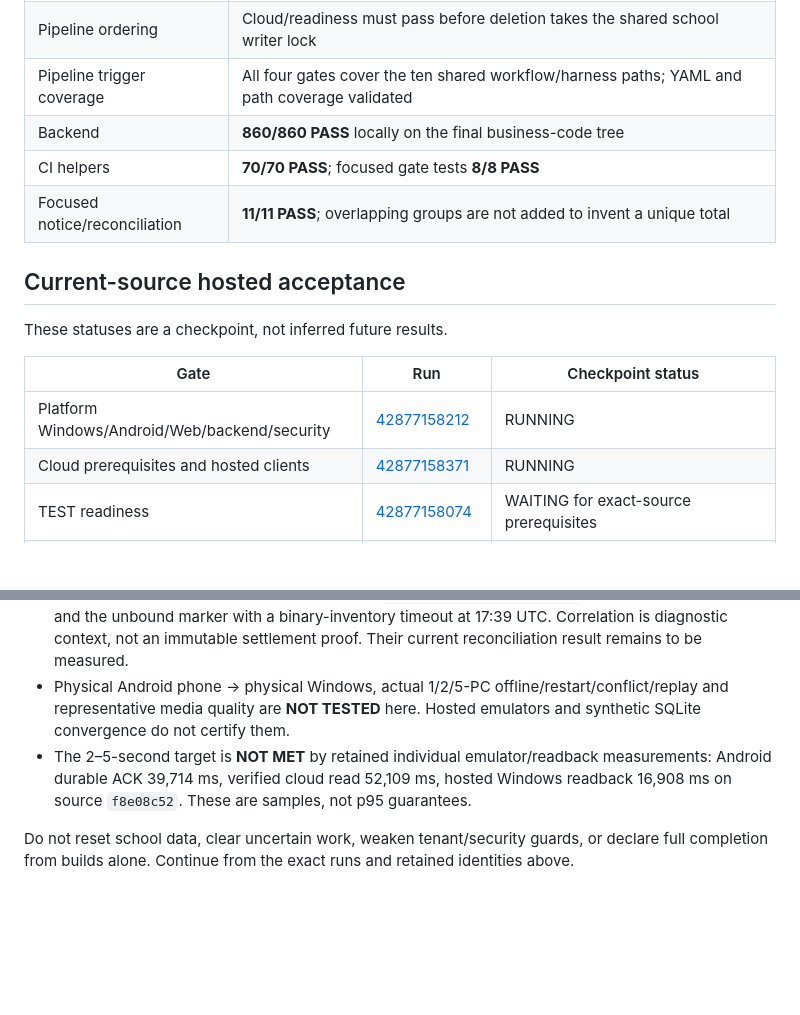
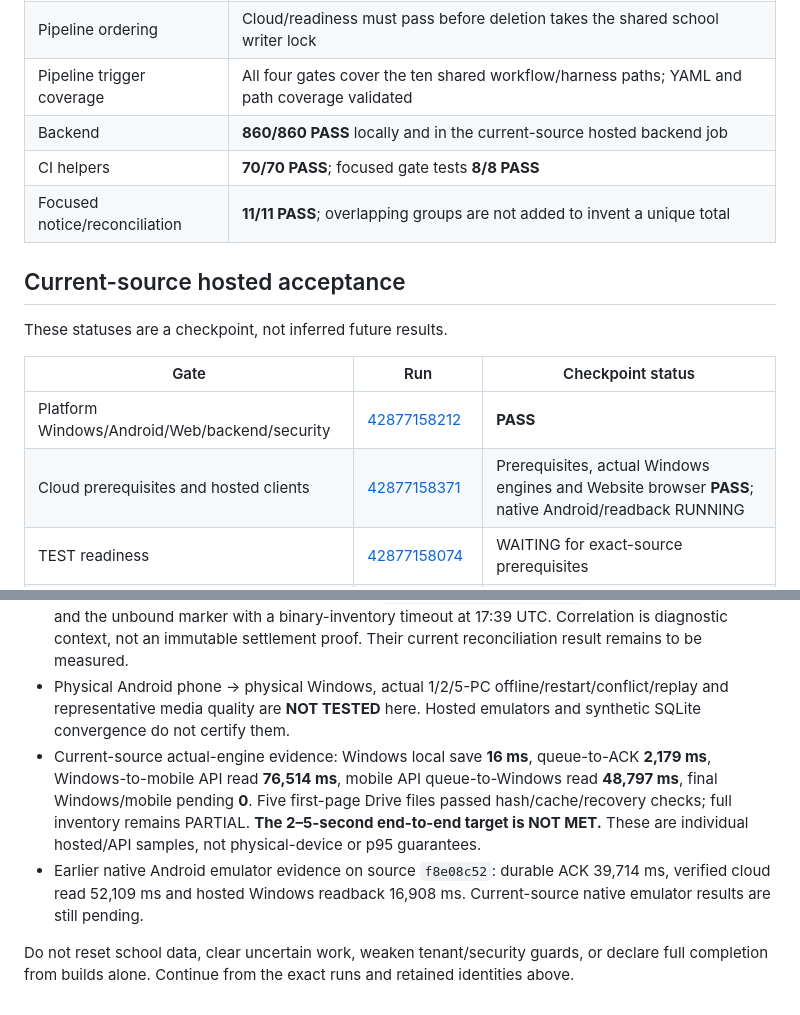
Before and after one commit to cscticket01-hash/Saarthi_Ai, a Markdown page: docs/test-acceptance-20261110.md, 2 parts joined by grey strips. GitHub-like rendering; blank space fills up the shorter version.

Commit message:
Record passing final platform builds and measured real TEST engine evidence

```diff
--- a/docs/test-acceptance-20261110.md
+++ b/docs/test-acceptance-20261110.md
@@ -21,7 +21,7 @@
 | Recovery monitor | Check the actual final signed owned-file read in resumed mode; distinguish read evidence from a new write ACK |
 | Pipeline ordering | Cloud/readiness must pass before deletion takes the shared school writer lock |
 | Pipeline trigger coverage | All four gates cover the ten shared workflow/harness paths; YAML and path coverage validated |
-| Backend | **860/860 PASS** locally on the final business-code tree |
+| Backend | **860/860 PASS** locally and in the current-source hosted backend job |
 | CI helpers | **70/70 PASS**; focused gate tests **8/8 PASS** |
 | Focused notice/reconciliation | **11/11 PASS**; overlapping groups are not added to invent a unique total |
 
@@ -31,8 +31,8 @@ These statuses are a checkpoint, not inferred future results.
 
 | Gate | Run | Checkpoint status |
 | --- | --- | --- |
-| Platform Windows/Android/Web/backend/security | [42877158212](https://github.com/cscticket01-hash/Saarthi_Ai/actions/runs/42877158212) | RUNNING |
-| Cloud prerequisites and hosted clients | [42877158371](https://github.com/cscticket01-hash/Saarthi_Ai/actions/runs/42877158371) | RUNNING |
+| Platform Windows/Android/Web/backend/security | [42877158212](https://github.com/cscticket01-hash/Saarthi_Ai/actions/runs/42877158212) | **PASS** |
+| Cloud prerequisites and hosted clients | [42877158371](https://github.com/cscticket01-hash/Saarthi_Ai/actions/runs/42877158371) | Prerequisites, actual Windows engines and Website browser **PASS**; native Android/readback RUNNING |
 | TEST readiness | [42877158074](https://github.com/cscticket01-hash/Saarthi_Ai/actions/runs/42877158074) | WAITING for exact-source prerequisites |
 | Recovery | [42877158153](https://github.com/cscticket01-hash/Saarthi_Ai/actions/runs/42877158153) | WAITING for exact-source readiness |
 | Retained and fresh Delete Everywhere | [42877158125](https://github.com/cscticket01-hash/Saarthi_Ai/actions/runs/42877158125) | WAITING for exact-source prerequisites |
@@ -48,6 +48,7 @@ Atomic harness source is `90a0da79e9e2ed190c242ca184b9b5f120909e3a`; its runtime
 - Read-only admission review [42842533012](https://github.com/cscticket01-hash/Saarthi_Ai/actions/runs/42842533012) observed 14 retained markers: 12 notice writes, one rejected student write and one unbound action. No historical marker was erased by age or guessed success.
 - TEST logs correlated the student marker with `PERSON_GENERATION_INVALID` on 2026-11-09 13:53 UTC, and the unbound marker with a binary-inventory timeout at 17:39 UTC. Correlation is diagnostic context, not an immutable settlement proof. Their current reconciliation result remains to be measured.
 - Physical Android phone → physical Windows, actual 1/2/5-PC offline/restart/conflict/replay and representative media quality are **NOT TESTED** here. Hosted emulators and synthetic SQLite convergence do not certify them.
-- The 2–5-second target is **NOT MET** by retained individual emulator/readback measurements: Android durable ACK 39,714 ms, verified cloud read 52,109 ms, hosted Windows readback 16,908 ms on source `f8e08c52`. These are samples, not p95 guarantees.
+- Current-source actual-engine evidence: Windows local save **16 ms**, queue-to-ACK **2,179 ms**, Windows-to-mobile API read **76,514 ms**, mobile API queue-to-Windows read **48,797 ms**, final Windows/mobile pending **0**. Five first-page Drive files passed hash/cache/recovery checks; full inventory remains PARTIAL. **The 2–5-second end-to-end target is NOT MET.** These are individual hosted/API samples, not physical-device or p95 guarantees.
+- Earlier native Android emulator evidence on source `f8e08c52`: durable ACK 39,714 ms, verified cloud read 52,109 ms and hosted Windows readback 16,908 ms. Current-source native emulator results are still pending.
 
 Do not reset school data, clear uncertain work, weaken tenant/security guards, or declare full completion from builds alone. Continue from the exact runs and retained identities above.
```
